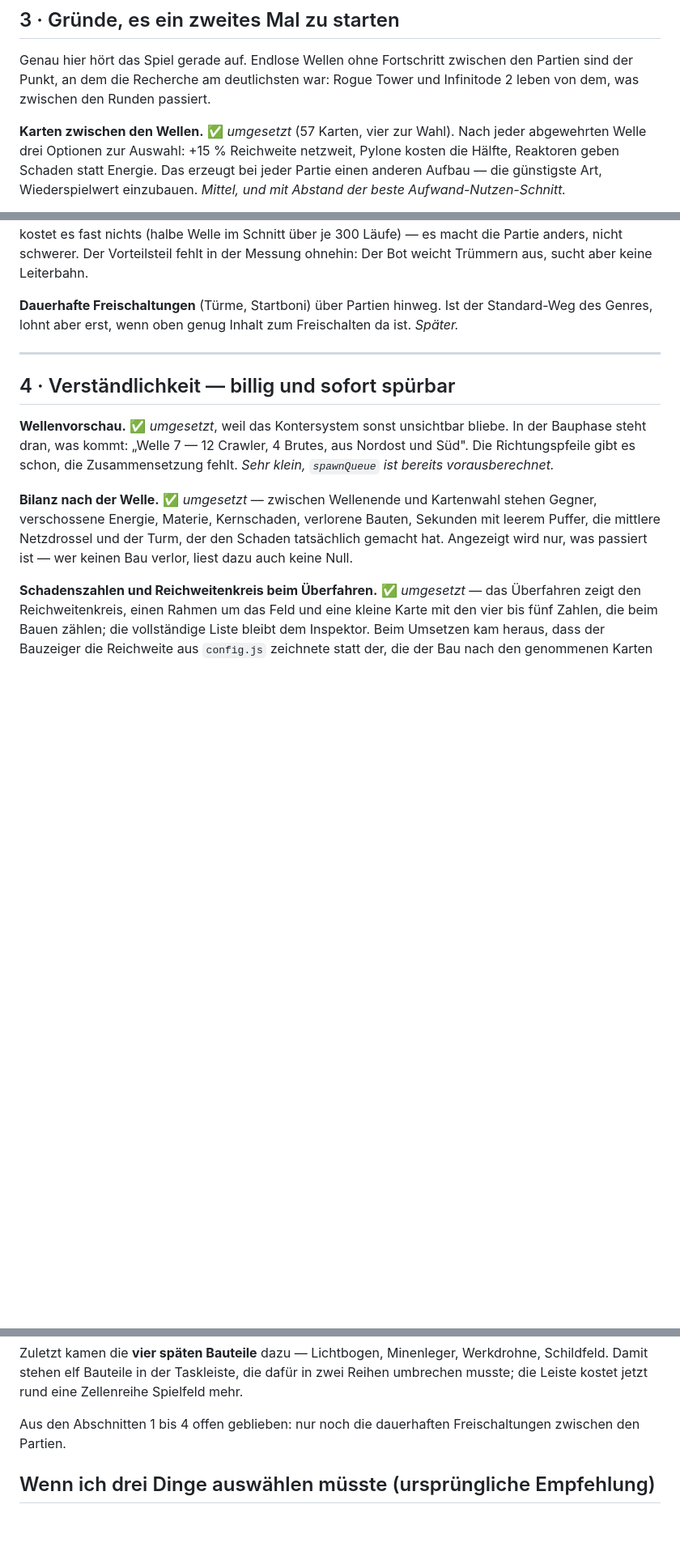
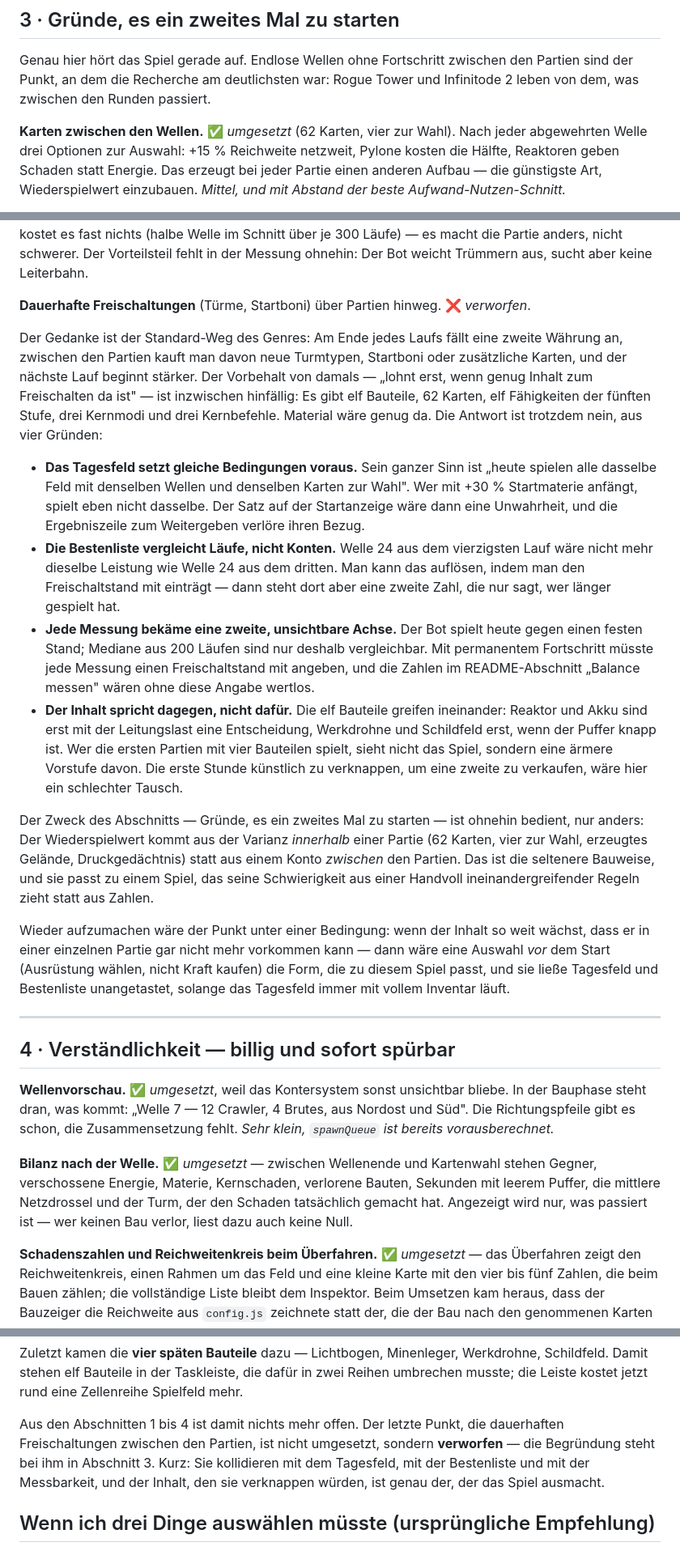
Before and after one commit to dheits/core-defense, a Markdown page: IDEAS.md, 3 parts joined by grey strips. Shown at 81% size. Drawn GitHub-style; blank space fills up the shorter version.

Commit message:
Dauerhafte Freischaltungen verworfen, mit Begründung
Der letzte offene Punkt aus den Abschnitten 1 bis 4. Der Vorbehalt von
damals — lohnt erst, wenn genug Inhalt zum Freischalten da ist — ist
hinfällig: Elf Bauteile, 62 Karten, elf Fähigkeiten der fünften Stufe.
Material wäre genug da. Trotzdem nein, und der Grund gehört
aufgeschrieben, sonst steht der Punkt in einem Jahr wieder da.

Vier Argumente: Das Tagesfeld verspricht gleiche Bedingungen für alle,
die Bestenliste vergleicht Läufe und nicht Spielstände, jede Bot-Messung
bekäme einen zweiten, unsichtbaren Parameter — und der Inhalt, den man
verknappen müsste, ist genau der, der das Spiel ausmacht: Reaktor und
Akku sind erst mit der Leitungslast eine Entscheidung.

Dazu die Bedingung, unter der der Punkt wieder aufzumachen wäre, damit
das Nein datiert und nicht endgültig ist: wenn der Inhalt nicht mehr in
eine Partie passt — dann als Auswahl vor dem Start statt als Kraft zum
Kaufen.

Zwei stehengebliebene Kartenzahlen (48 und 57) auf 62 gezogen.

Co-Authored-By: Claude Opus 5 <noreply@anthropic.com>

```diff
--- a/IDEAS.md
+++ b/IDEAS.md
@@ -112,7 +112,7 @@ Genau hier hört das Spiel gerade auf. Endlose Wellen ohne Fortschritt zwischen
 Partien sind der Punkt, an dem die Recherche am deutlichsten war: Rogue Tower und
 Infinitode 2 leben von dem, was zwischen den Runden passiert.
 
-**Karten zwischen den Wellen.** ✅ *umgesetzt* (57 Karten, vier zur Wahl). Nach jeder abgewehrten Welle drei Optionen zur Auswahl:
+**Karten zwischen den Wellen.** ✅ *umgesetzt* (62 Karten, vier zur Wahl). Nach jeder abgewehrten Welle drei Optionen zur Auswahl:
 +15 % Reichweite netzweit, Pylone kosten die Hälfte, Reaktoren geben Schaden statt
 Energie. Das erzeugt bei jeder Partie einen anderen Aufbau — die günstigste Art,
 Wiederspielwert einzubauen. *Mittel, und mit Abstand der beste Aufwand-Nutzen-Schnitt.*
@@ -137,9 +137,44 @@ gespeichert wird nur der Seed. Gemessen kostet es fast nichts (halbe Welle im Sc
 je 300 Läufe) — es macht die Partie anders, nicht schwerer. Der Vorteilsteil fehlt in der
 Messung ohnehin: Der Bot weicht Trümmern aus, sucht aber keine Leiterbahn.
 
-**Dauerhafte Freischaltungen** (Türme, Startboni) über Partien hinweg. Ist der
-Standard-Weg des Genres, lohnt aber erst, wenn oben genug Inhalt zum Freischalten da
-ist. *Später.*
+**Dauerhafte Freischaltungen** (Türme, Startboni) über Partien hinweg. ❌ *verworfen*.
+
+Der Gedanke ist der Standard-Weg des Genres: Am Ende jedes Laufs fällt eine zweite Währung
+an, zwischen den Partien kauft man davon neue Turmtypen, Startboni oder zusätzliche
+Karten, und der nächste Lauf beginnt stärker. Der Vorbehalt von damals — „lohnt erst, wenn
+genug Inhalt zum Freischalten da ist" — ist inzwischen hinfällig: Es gibt elf Bauteile,
+62 Karten, elf Fähigkeiten der fünften Stufe, drei Kernmodi und drei Kernbefehle. Material
+wäre genug da. Die Antwort ist trotzdem nein, aus vier Gründen:
+
+- **Das Tagesfeld setzt gleiche Bedingungen voraus.** Sein ganzer Sinn ist „heute spielen
+  alle dasselbe Feld mit denselben Wellen und denselben Karten zur Wahl". Wer mit +30 %
+  Startmaterie anfängt, spielt eben nicht dasselbe. Der Satz auf der Startanzeige wäre
+  dann eine Unwahrheit, und die Ergebniszeile zum Weitergeben verlöre ihren Bezug.
+- **Die Bestenliste vergleicht Läufe, nicht Konten.** Welle 24 aus dem vierzigsten Lauf
+  wäre nicht mehr dieselbe Leistung wie Welle 24 aus dem dritten. Man kann das auflösen,
+  indem man den Freischaltstand mit einträgt — dann steht dort aber eine zweite Zahl, die
+  nur sagt, wer länger gespielt hat.
+- **Jede Messung bekäme eine zweite, unsichtbare Achse.** Der Bot spielt heute gegen einen
+  festen Stand; Mediane aus 200 Läufen sind nur deshalb vergleichbar. Mit permanentem
+  Fortschritt müsste jede Messung einen Freischaltstand mit angeben, und die Zahlen im
+  README-Abschnitt „Balance messen" wären ohne diese Angabe wertlos.
+- **Der Inhalt spricht dagegen, nicht dafür.** Die elf Bauteile greifen ineinander:
+  Reaktor und Akku sind erst mit der Leitungslast eine Entscheidung, Werkdrohne und
+  Schildfeld erst, wenn der Puffer knapp ist. Wer die ersten Partien mit vier Bauteilen
+  spielt, sieht nicht das Spiel, sondern eine ärmere Vorstufe davon. Die erste Stunde
+  künstlich zu verknappen, um eine zweite zu verkaufen, wäre hier ein schlechter Tausch.
+
+Der Zweck des Abschnitts — Gründe, es ein zweites Mal zu starten — ist ohnehin bedient,
+nur anders: Der Wiederspielwert kommt aus der Varianz *innerhalb* einer Partie (62 Karten,
+vier zur Wahl, erzeugtes Gelände, Druckgedächtnis) statt aus einem Konto *zwischen* den
+Partien. Das ist die seltenere Bauweise, und sie passt zu einem Spiel, das seine
+Schwierigkeit aus einer Handvoll ineinandergreifender Regeln zieht statt aus Zahlen.
+
+Wieder aufzumachen wäre der Punkt unter einer Bedingung: wenn der Inhalt so weit wächst,
+dass er in einer einzelnen Partie gar nicht mehr vorkommen kann — dann wäre eine Auswahl
+*vor* dem Start (Ausrüstung wählen, nicht Kraft kaufen) die Form, die zu diesem Spiel
+passt, und sie ließe Tagesfeld und Bestenliste unangetastet, solange das Tagesfeld immer
+mit vollem Inventar läuft.
 
 ---
 
@@ -304,8 +339,11 @@ Zuletzt kamen die **vier späten Bauteile** dazu — Lichtbogen, Minenleger, Wer
 Schildfeld. Damit stehen elf Bauteile in der Taskleiste, die dafür in zwei Reihen
 umbrechen musste; die Leiste kostet jetzt rund eine Zellenreihe Spielfeld mehr.
 
-Aus den Abschnitten 1 bis 4 offen geblieben: nur noch die dauerhaften Freischaltungen
-zwischen den Partien.
+Aus den Abschnitten 1 bis 4 ist damit nichts mehr offen. Der letzte Punkt, die dauerhaften
+Freischaltungen zwischen den Partien, ist nicht umgesetzt, sondern **verworfen** — die
+Begründung steht bei ihm in Abschnitt 3. Kurz: Sie kollidieren mit dem Tagesfeld, mit der
+Bestenliste und mit der Messbarkeit, und der Inhalt, den sie verknappen würden, ist genau
+der, der das Spiel ausmacht.
 
 ## Wenn ich drei Dinge auswählen müsste (ursprüngliche Empfehlung)
 
```
Also changed, not shown: other parts of IDEAS.md (+1 -1 lines).
